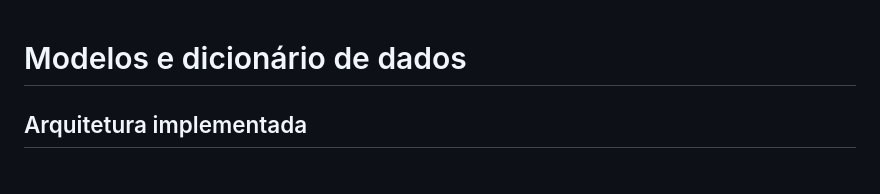
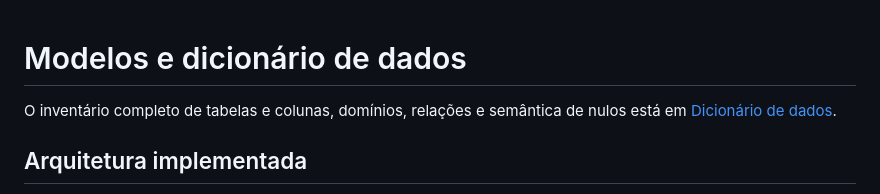
Before and after one commit to franciscobarrias/Est-gio-Inform-tica-e-Matem-tica, a Markdown page: docs/modelos-e-dicionario.md, the part around the change. GitHub-like rendering.

```diff
--- a/docs/modelos-e-dicionario.md
+++ b/docs/modelos-e-dicionario.md
@@ -1,4 +1,6 @@
 # Modelos e dicionário de dados
+
+O inventário completo de tabelas e colunas, domínios, relações e semântica de nulos está em [Dicionário de dados](./dicionario-de-dados.md).
 
 ## Arquitetura implementada
 
```
Also changed, not shown: README.md (+1 -1 lines), docs/dicionario-de-dados.md (added, +470 -0 lines).
